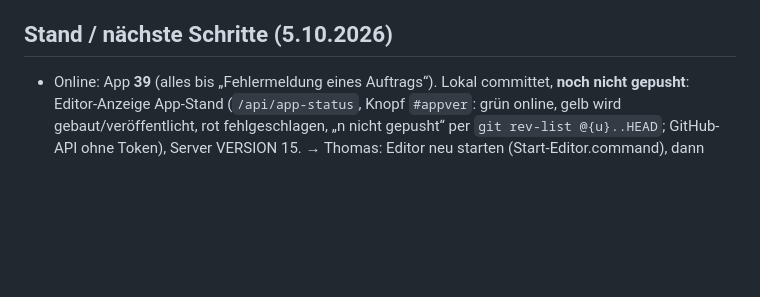
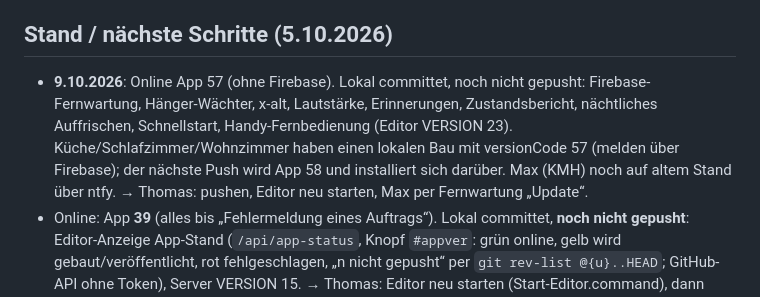
Before and after one commit to Palma-1904/iptv, a Markdown page: CLAUDE.md, the part around the change. GitHub-like rendering; blank space fills up the shorter version.

Commit message:
Notizen: Stand 9.10.
Co-Authored-By: Claude Opus 5.5 <noreply@anthropic.com>

```diff
--- a/CLAUDE.md
+++ b/CLAUDE.md
@@ -146,6 +146,11 @@ TKH bis 26.10.2027, ASW bis 04.10.2027, KMH bis 04.10.2027 (player_api für KMH/
 Fehlerhafte Adressen (`line.trx-ott.com`, `line.smart-ultra.cc`) existieren nicht (DNS NXDOMAIN).
 
 ## Stand / nächste Schritte (5.10.2026)
+- **9.10.2026**: Online App 57 (ohne Firebase). Lokal committet, noch nicht gepusht: Firebase-Fernwartung, Hänger-Wächter,
+  x-alt, Lautstärke, Erinnerungen, Zustandsbericht, nächtliches Auffrischen, Schnellstart, Handy-Fernbedienung
+  (Editor VERSION 23). Küche/Schlafzimmer/Wohnzimmer haben einen lokalen Bau mit versionCode 57 (melden über Firebase);
+  der nächste Push wird App 58 und installiert sich darüber. Max (KMH) noch auf altem Stand über ntfy.
+  → Thomas: pushen, Editor neu starten, Max per Fernwartung „Update“.
 - Online: App **39** (alles bis „Fehlermeldung eines Auftrags“). Lokal committet, **noch nicht gepusht**:
   Editor-Anzeige App-Stand (`/api/app-status`, Knopf `#appver`: grün online, gelb wird gebaut/veröffentlicht, rot
   fehlgeschlagen, „n nicht gepusht“ per `git rev-list @{u}..HEAD`; GitHub-API ohne Token), Server VERSION 15.
```
